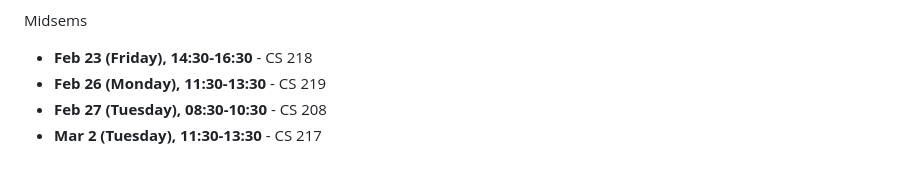
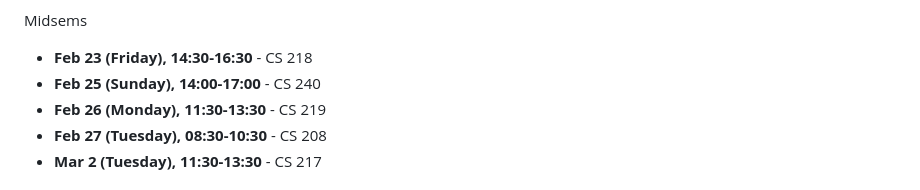
Before and after one commit to fromtimeimportsleep/Sem4, a Markdown page: README.md, the part around the change. GitHub-like rendering.

```diff
--- a/README.md
+++ b/README.md
@@ -18,6 +18,7 @@ Compensation classes
 Midsems
 
 - **Feb 23 (Friday), 14:30-16:30** - CS 218
+- **Feb 25 (Sunday), 14:00-17:00** - CS 240
 - **Feb 26 (Monday), 11:30-13:30** - CS 219
 - **Feb 27 (Tuesday), 08:30-10:30** - CS 208
 - **Mar 2 (Tuesday), 11:30-13:30** - CS 217
```
